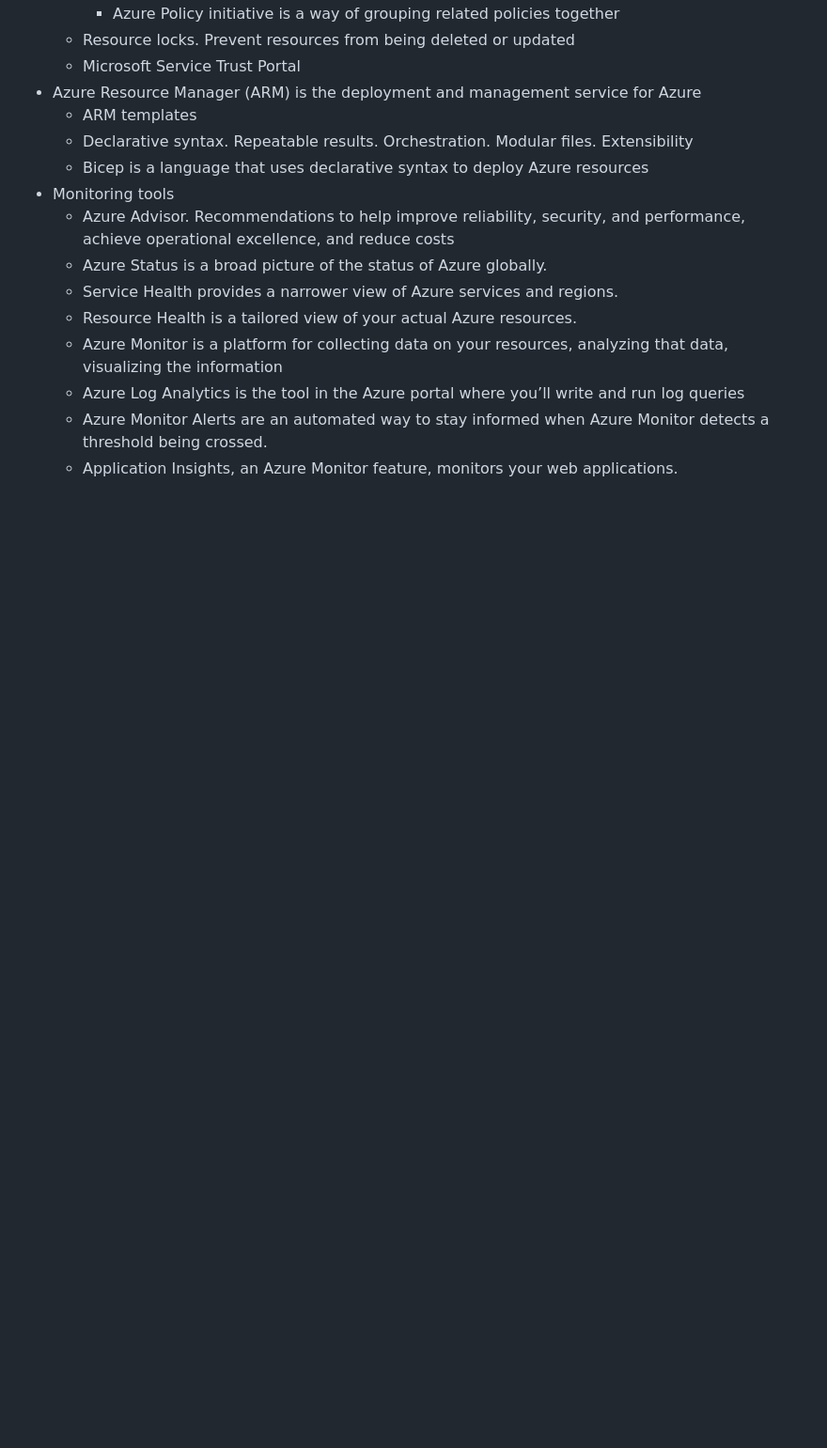
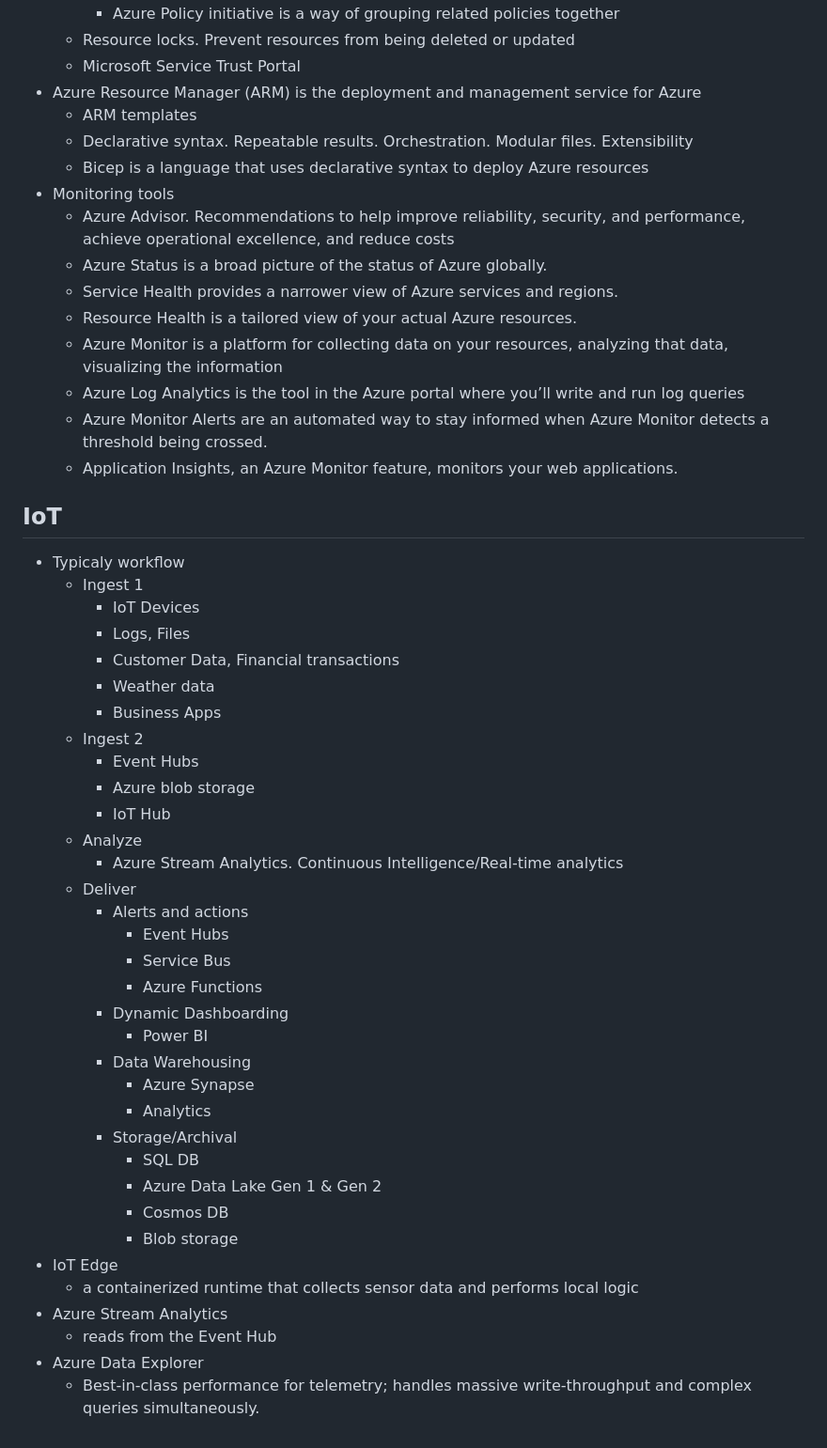
Before and after one commit to ivanenkomaksym/mindmaps, a Markdown page: maps/azure.md, the part around the change. Shown at 94% size. GitHub-like rendering; blank space fills up the shorter version.

Commit message:
Add basic IoT.

```diff
--- a/maps/azure.md
+++ b/maps/azure.md
@@ -135,3 +135,40 @@ markmap:
   - Azure Log Analytics is the tool in the Azure portal where you’ll write and run log queries
   - Azure Monitor Alerts are an automated way to stay informed when Azure Monitor detects a threshold being crossed.
   - Application Insights, an Azure Monitor feature, monitors your web applications.
+
+## IoT
+
+- Typicaly workflow
+  - Ingest 1
+    - IoT Devices
+    - Logs, Files
+    - Customer Data, Financial transactions
+    - Weather data
+    - Business Apps
+  - Ingest 2
+    - Event Hubs
+    - Azure blob storage
+    - IoT Hub
+  - Analyze
+    - Azure Stream Analytics. Continuous Intelligence/Real-time analytics
+  - Deliver
+    - Alerts and actions
+      - Event Hubs
+      - Service Bus
+      - Azure Functions
+    - Dynamic Dashboarding
+      - Power BI
+    - Data Warehousing
+      - Azure Synapse
+      - Analytics
+    - Storage/Archival
+      - SQL DB
+      - Azure Data Lake Gen 1 & Gen 2
+      - Cosmos DB
+      - Blob storage
+- IoT Edge
+  - a containerized runtime that collects sensor data and performs local logic
+- Azure Stream Analytics
+  - reads from the Event Hub
+- Azure Data Explorer
+  - Best-in-class performance for telemetry; handles massive write-throughput and complex queries simultaneously.
```
